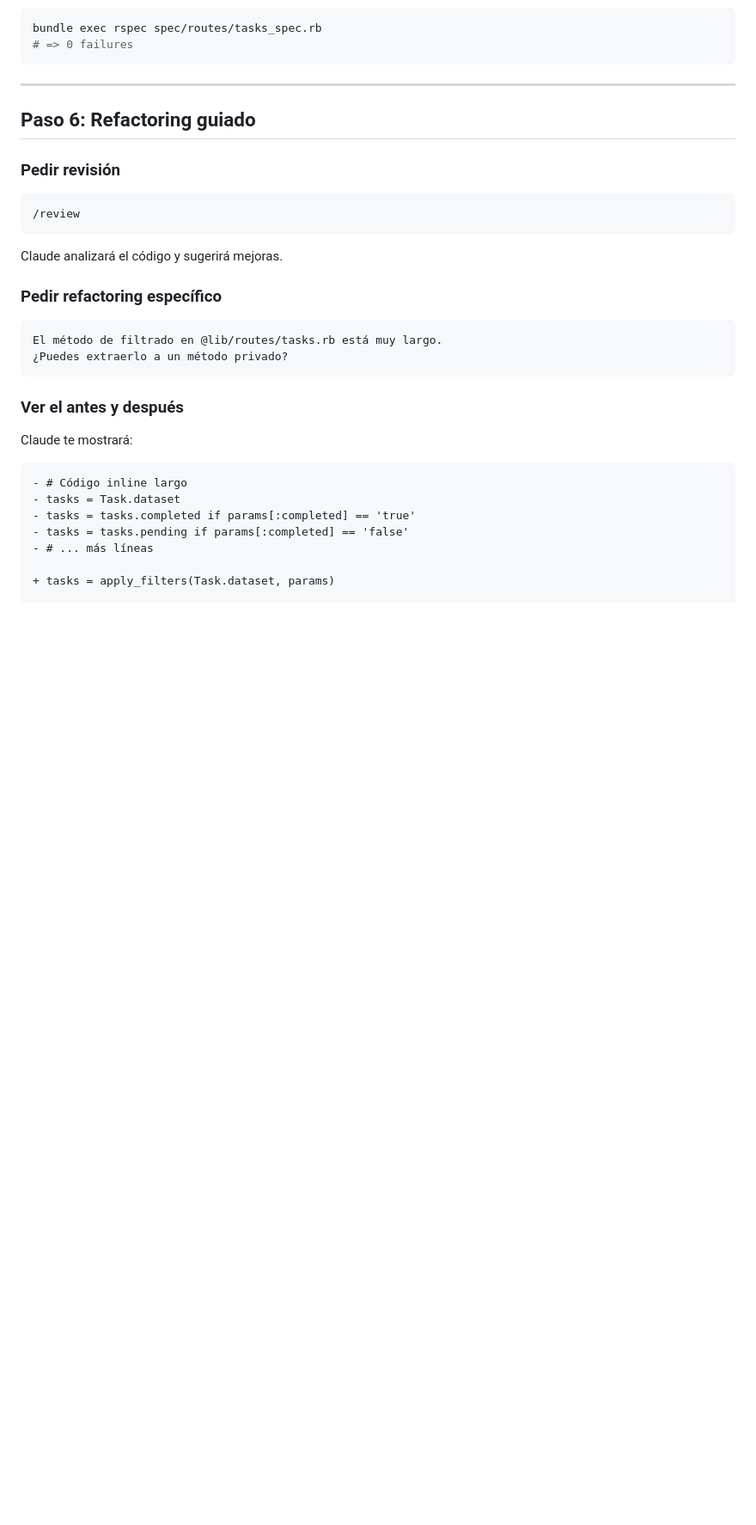
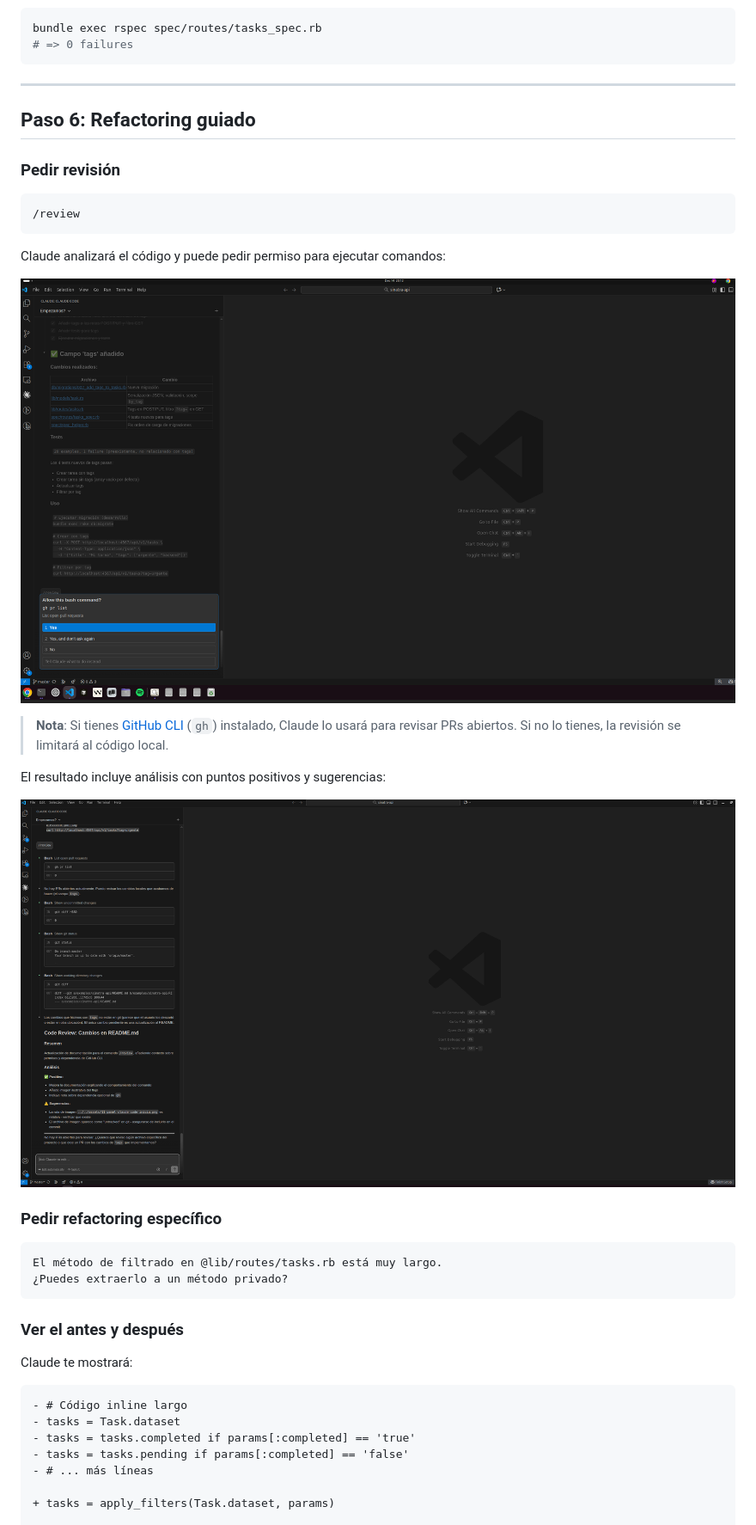
Before and after one commit to icalvete/vscode-init, a Markdown page: examples/sinatra-api/README.md, the part around the change. Shown at 86% size. GitHub-like rendering; pictures changed too: assets/11-panel-claude-code-inicio.png (added), assets/12-panel-claude-code-inicio.png (added); blank space fills up the shorter version.

````diff
--- a/examples/sinatra-api/README.md
+++ b/examples/sinatra-api/README.md
@@ -245,7 +245,15 @@ bundle exec rspec spec/routes/tasks_spec.rb
 /review
 ```
 
-Claude analizará el código y sugerirá mejoras.
+Claude analizará el código y puede pedir permiso para ejecutar comandos:
+
+![Review pidiendo permiso para gh](../../assets/11-panel-claude-code-inicio.png)
+
+> **Nota**: Si tienes [GitHub CLI](https://cli.github.com/) (`gh`) instalado, Claude lo usará para revisar PRs abiertos. Si no lo tienes, la revisión se limitará al código local.
+
+El resultado incluye análisis con puntos positivos y sugerencias:
+
+![Resultado del code review](../../assets/12-panel-claude-code-inicio.png)
 
 ### Pedir refactoring específico
 
````
Also changed, not shown: docs/claude-code.md (+2 -0 lines).
